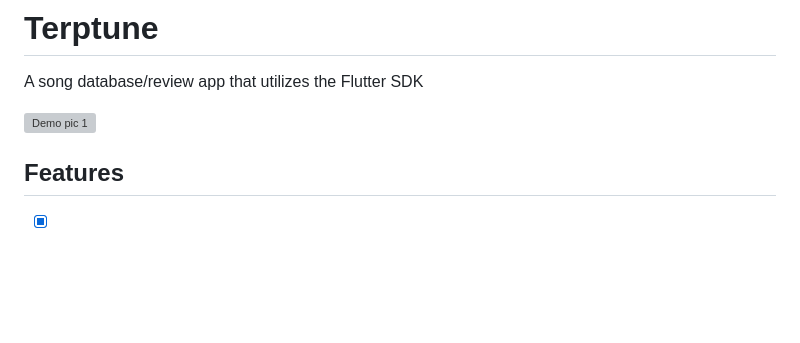
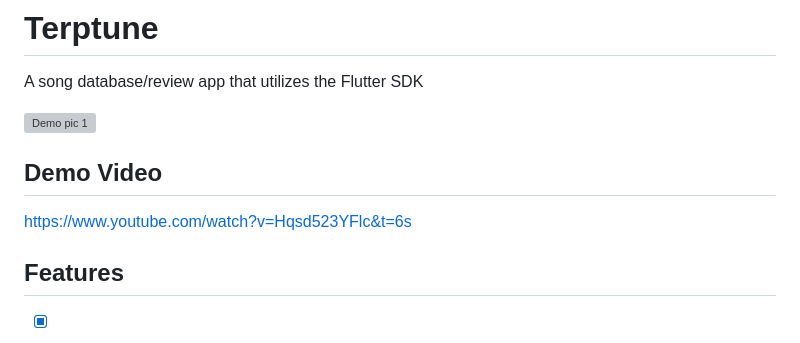
Before and after one commit to 0ETERATION1/Terptune, a Markdown page: README.md, the part around the change. Rendered like a GitHub page; blank space fills up the shorter version; grey boxes are pictures that could not be loaded.

```diff
--- a/README.md
+++ b/README.md
@@ -3,6 +3,10 @@
 A song database/review app that utilizes the Flutter SDK
 
 ![Demo pic 1](/terptune/images/brand.png)
+
+## Demo Video
+
+https://www.youtube.com/watch?v=Hqsd523YFlc&t=6s
 
 ## Features
 
```
